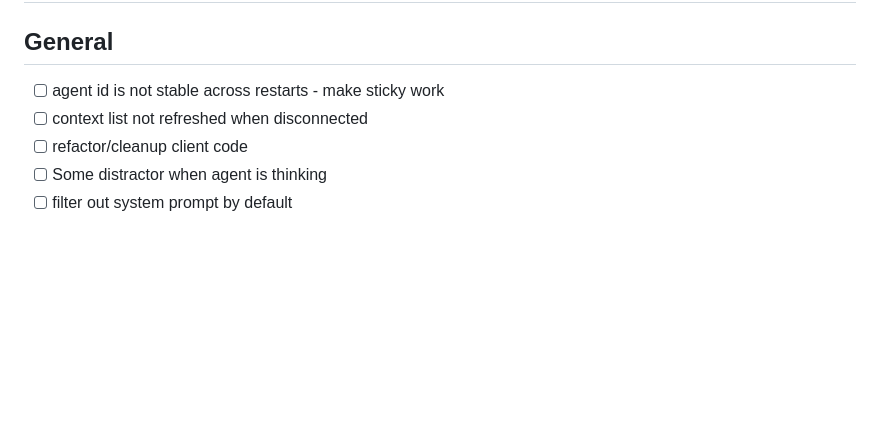
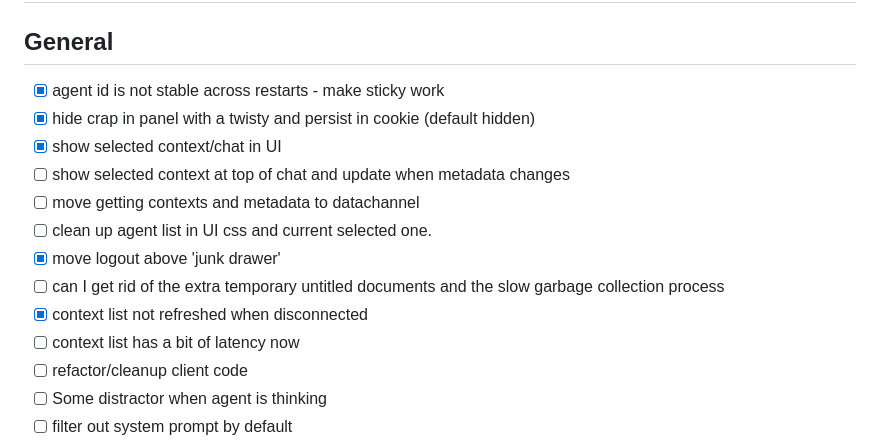
Before and after one commit to johnrobinsn/neortc, a Markdown page: TODO.md, the part around the change. Rendered like a GitHub page; blank space fills up the shorter version.

Commit message:
Updated TODO

```diff
--- a/TODO.md
+++ b/TODO.md
@@ -1,8 +1,16 @@
 # TODO
 
 ## General
-- [ ] agent id is not stable across restarts - make sticky work
-- [ ] context list not refreshed when disconnected
+- [X] agent id is not stable across restarts - make sticky work
+- [X] hide crap in panel with a twisty and persist in cookie (default hidden)
+- [X] show selected context/chat in UI
+- [ ] show selected context at top of chat and update when metadata changes
+- [ ] move getting contexts and metadata to datachannel
+- [ ] clean up agent list in UI css and current selected one.
+- [X] move logout above 'junk drawer'
+- [ ] can I get rid of the extra temporary untitled documents and the slow garbage collection process
+- [X] context list not refreshed when disconnected
+- [ ] context list has a bit of latency now
 - [ ] refactor/cleanup client code
 - [ ] Some distractor when agent is thinking
 - [ ] filter out system prompt by default
```
